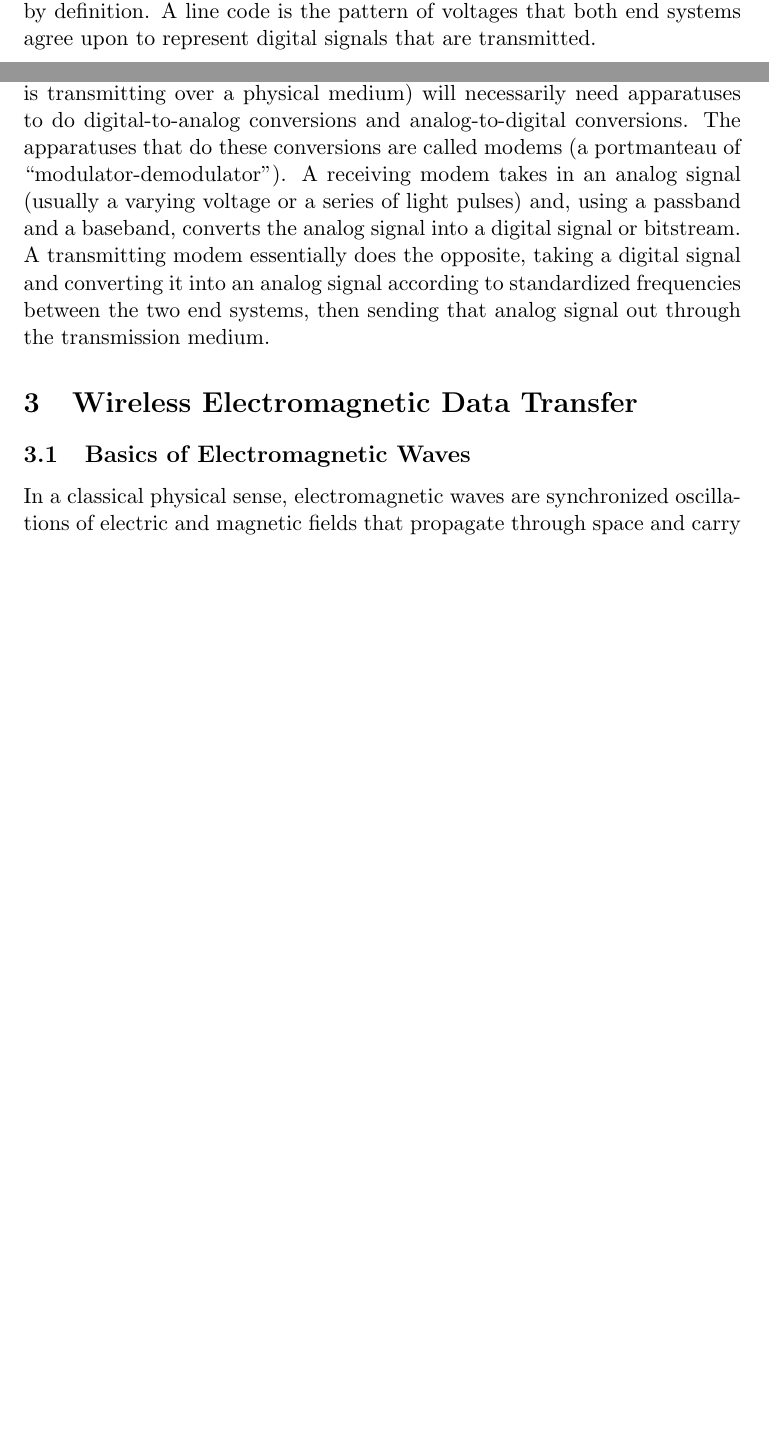
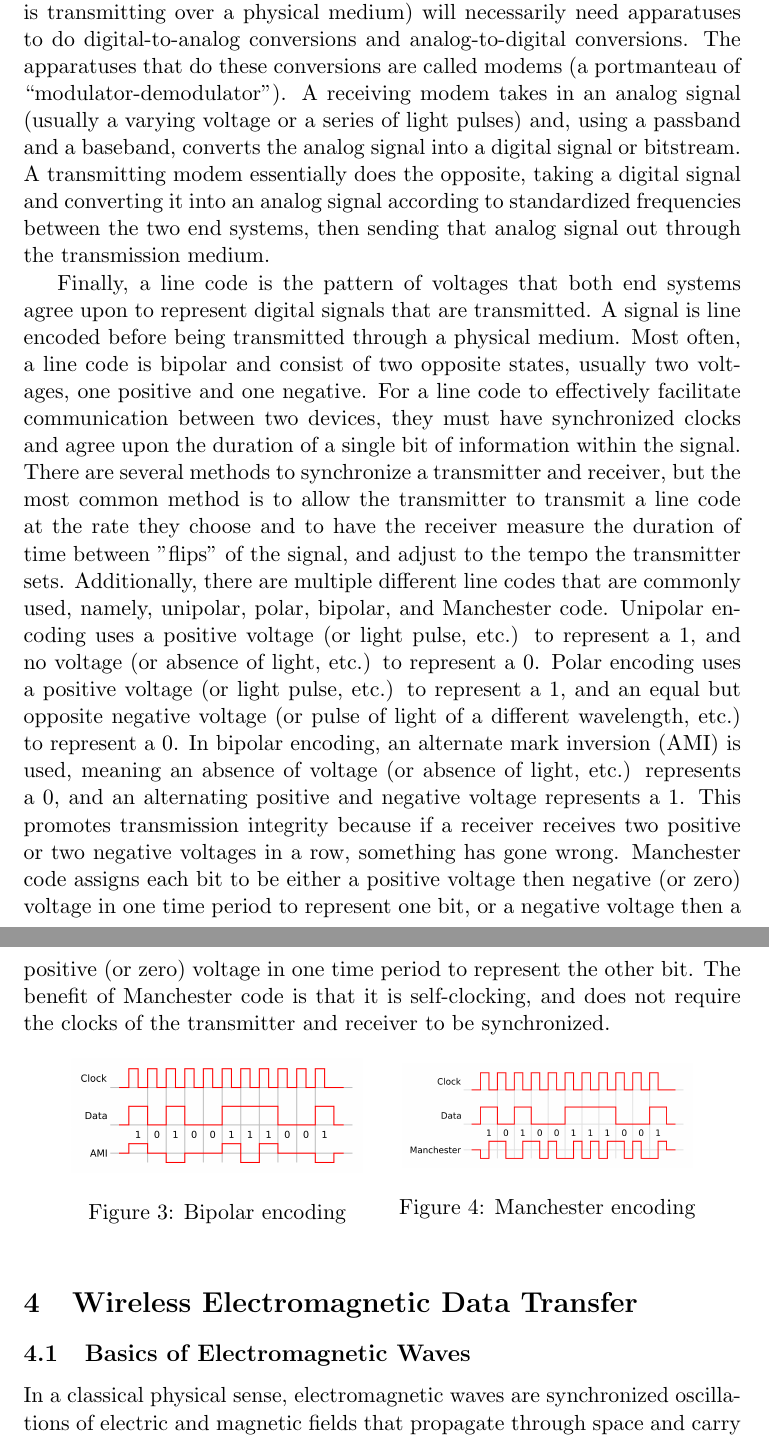
Before and after one commit to dopdahl16/CS-296-Writing-in-the-Major, a LaTeX document (main.tex): two parts of pages 3 and 4 of 9 before the commit and two parts of pages 4 and 5 of 10 after it, joined at a grey line, cut so that both start at the same text, the shorter picture padded with empty space. Compiled offline with pdfLaTeX.

Commit message:
Final draft full

```diff
--- a/main.tex
+++ b/main.tex
@@ -39,7 +41,7 @@ In any data communication system, there are three components: the source, the tr
 
 In order for data to enter into the physical layer from the link layer, the data needs to take on a physical form, or signal. A signal is a physical representation of data, usually consisting of two modes that each represent a 0 or a 1, as almost all data transmission today is with binary bits. Signals can be a high and low voltage across an electrically conductive wire, a series of light pulses down a fiber optic cable, electromagnetic waves modulated based on frequency or amplitude, or any other physical representation that has two distinct states.
 
-However, there is a fundamental problem with using a physical medium to transmit bits. Bits are binary, and as such, they are discrete, either a "one" or a "zero", "on" or "off". This means that to construct a signal of pure bits, the signal must be made of a series of discrete modes that represent the discrete values. This is most often done with a logic signal, a signal with only two possible values. Logic signals are connected to form line codes to construct digital signals. For the purposes of this paper, digital signals may only take on one of two values at most at any given time. Most commonly, digital signals are represented by two different voltages, one representing “off” or a “zero”, and one representing “on” or a “one”. Because a digital signal can only be one of two values at any time, small deviations from the specified voltages do not change the value that the digital signal encodes, because the deviations in voltages will always fall within the voltage band, by definition. A line code is the pattern of voltages that both end systems agree upon to represent digital signals that are transmitted.
+However, there is a fundamental problem with using a physical medium to transmit bits. Bits are binary, and as such, they are discrete, either a "one" or a "zero", "on" or "off". This means that to construct a signal of pure bits, the signal must be made of a series of discrete modes that represent the discrete values. This is most often done with a logic signal, a signal with only two possible values. Logic signals are connected to form line codes to construct digital signals. For the purposes of this paper, digital signals may only take on one of two values at most at any given time. Most commonly, digital signals are represented by two different voltages, one representing “off” or a “zero”, and one representing “on” or a “one”. Because a digital signal can only be one of two values at any time, small deviations from the specified voltages do not change the value that the digital signal encodes, because the deviations in voltages will always fall within the voltage band, by definition.
 
 \begin{figure}[!htbp]
     \centering
@@ -57,6 +59,24 @@ A passband is a signal that corresponds to the “on” or “one” state. In r
 A baseband is a signal that corresponds to the “off” or “zero” state. This means that baseband signals are transmitted without modulation, i.e., at, or near zero-frequency when compared with the highest frequency allowed. Similarly to passbands, there is typically not one exact signal that the machine will interpret as a baseband signal, but rather a range of signals. This range is called the baseband channel. Usually, the baseband signals that a machine receives are filtered out by the passband filter.
 
 Any device using analog signals to communicate (i.e., any device that is transmitting over a physical medium) will necessarily need apparatuses to do digital-to-analog conversions and analog-to-digital conversions. The apparatuses that do these conversions are called modems (a portmanteau of “modulator-demodulator”). A receiving modem takes in an analog signal (usually a varying voltage or a series of light pulses) and, using a passband and a baseband, converts the analog signal into a digital signal or bitstream. A transmitting modem essentially does the opposite, taking a digital signal and converting it into an analog signal according to standardized frequencies between the two end systems, then sending that analog signal out through the transmission medium.
+
+Finally, a line code is the pattern of voltages that both end systems agree upon to represent digital signals that are transmitted. A signal is line encoded before being transmitted through a physical medium. Most often, a line code is bipolar and consist of two opposite states, usually two voltages, one positive and one negative. For a line code to effectively facilitate communication between two devices, they must have synchronized clocks and agree upon the duration of a single bit of information within the signal. There are several methods to synchronize a transmitter and receiver, but the most common method is to allow the transmitter to transmit a line code at the rate they choose and to have the receiver measure the duration of time between "flips" of the signal, and adjust to the tempo the transmitter sets. Additionally, there are multiple different line codes that are commonly used, namely,  unipolar, polar, bipolar, and Manchester code. Unipolar encoding uses a positive voltage (or light pulse, etc.) to represent a 1, and no voltage (or absence of light, etc.) to represent a 0. Polar encoding uses a positive voltage (or light pulse, etc.) to represent a 1, and an equal but opposite negative voltage (or pulse of light of a different wavelength, etc.) to represent a 0. In bipolar encoding, an alternate mark inversion (AMI) is used, meaning an absence of voltage (or absence of light, etc.) represents a 0, and an alternating positive and negative voltage represents a 1. This promotes transmission integrity because if a receiver receives two positive or two negative voltages in a row, something has gone wrong. Manchester code assigns each bit to be either a positive voltage then negative (or zero) voltage in one time period to represent one bit, or a negative voltage then a positive (or zero) voltage in one time period to represent the other bit. The benefit of Manchester code is that it is self-clocking, and does not require the clocks of the transmitter and receiver to be synchronized.
+
+\begin{figure}[!htbp]
+    \centering
+    \begin{minipage}{0.45\textwidth}
+        \centering
+        \includegraphics[width=0.9\textwidth]{bipolarencoding.png}
+        \caption{Bipolar encoding}
+        \label{fig:bipolarencoding}
+    \end{minipage}
+    \begin{minipage}{0.45\textwidth}
+        \centering
+        \includegraphics[width=0.9\textwidth]{manchesterencoding.png}
+        \caption{Manchester encoding}
+        \label{fig:manchesterencoding}
+    \end{minipage}
+\end{figure}
 
 \section{Wireless Electromagnetic Data Transfer}
 
```
Also changed, not shown: CS_296_Paper.pdf, bipolarencoding.png (added), manchesterencoding.png (added), main.tex (22 more changed lines).
